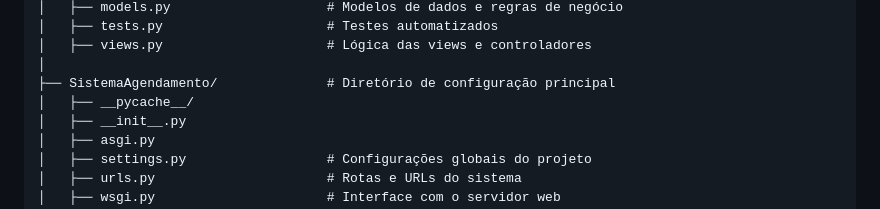
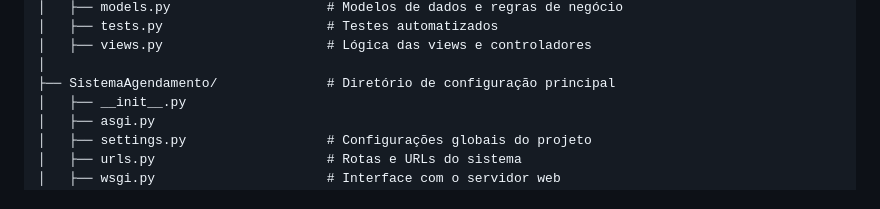
Before and after one commit to MariaLuizaMb/Sistema-de-Agendamento, a Markdown page: README.md, the part around the change. GitHub-like rendering.

Commit message:
Update file
Removed __pycache__ directory from documentation.

```diff
--- a/README.md
+++ b/README.md
@@ -73,7 +73,6 @@ Sistema-de-Agendamento/
 │   ├── views.py                     # Lógica das views e controladores
 │
 ├── SistemaAgendamento/              # Diretório de configuração principal
-│   ├── __pycache__/
 │   ├── __init__.py
 │   ├── asgi.py
 │   ├── settings.py                  # Configurações globais do projeto
```
